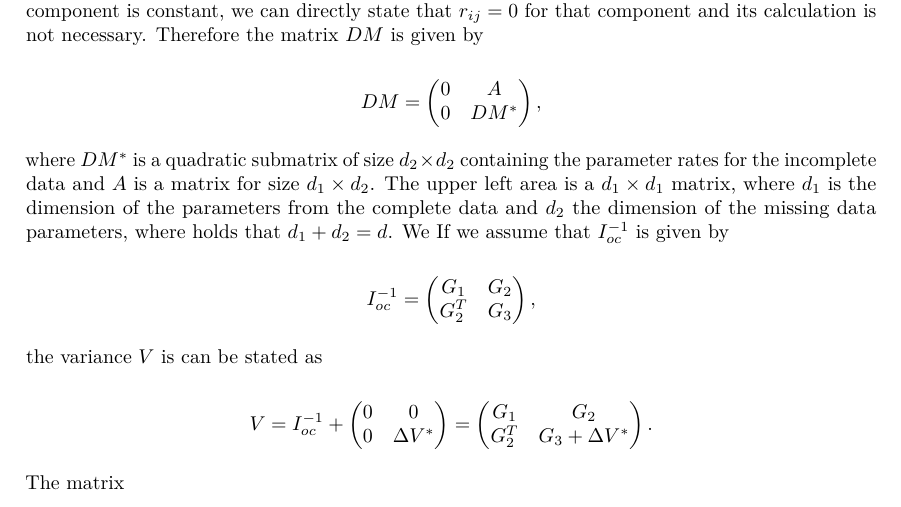
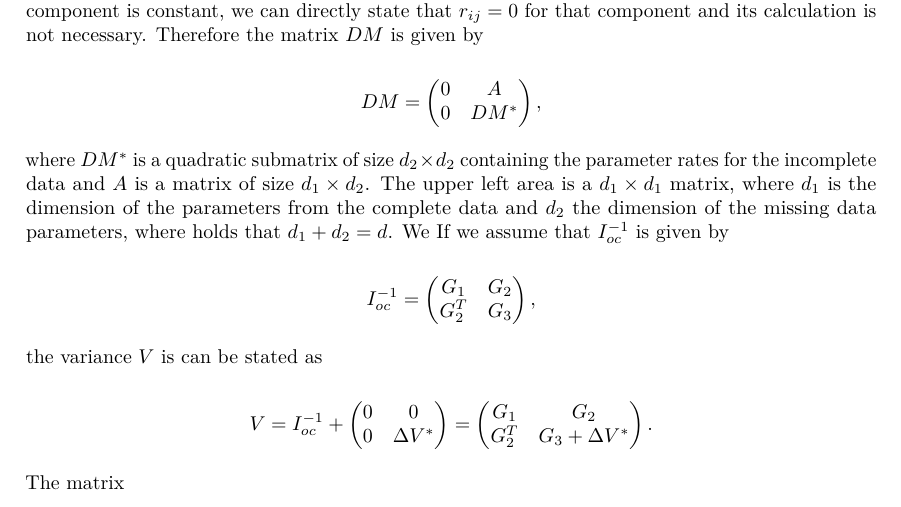
Before and after one commit to LRuff/SEM, an R Markdown document (SEM_termpaper.Rmd): part of page 8 of 9, cut so that both start at the same text. Rendered offline with R 4.5, knitr and Pandoc, then LaTeX, with nearby package versions.

Commit message:
minor changes

```diff
--- a/SEM_termpaper.Rmd
+++ b/SEM_termpaper.Rmd
@@ -314,7 +314,7 @@ $$
 DM = \begin{pmatrix} 0 & A\\ 0 & DM^* \end{pmatrix},
 $$
 
-where $DM^*$ is a quadratic submatrix of size $d_2 \times d_2$ containing the parameter rates for the incomplete data and $A$ is a matrix for size $d_1 \times d_2$. The upper left area is a $d_1 \times d_1$ matrix, where $d_1$ is the dimension of the parameters from the complete data and $d_2$ the dimension of the missing data parameters, where holds that $d_1 + d_2 = d$. We If we assume that $I_{oc}^{-1}$ is given by
+where $DM^*$ is a quadratic submatrix of size $d_2 \times d_2$ containing the parameter rates for the incomplete data and $A$ is a matrix of size $d_1 \times d_2$. The upper left area is a $d_1 \times d_1$ matrix, where $d_1$ is the dimension of the parameters from the complete data and $d_2$ the dimension of the missing data parameters, where holds that $d_1 + d_2 = d$. We If we assume that $I_{oc}^{-1}$ is given by
 
 $$
 I_{oc}^{-1} = \begin{pmatrix} G_1 & G_2\\ G_2^T & G_3 \end{pmatrix},
```
